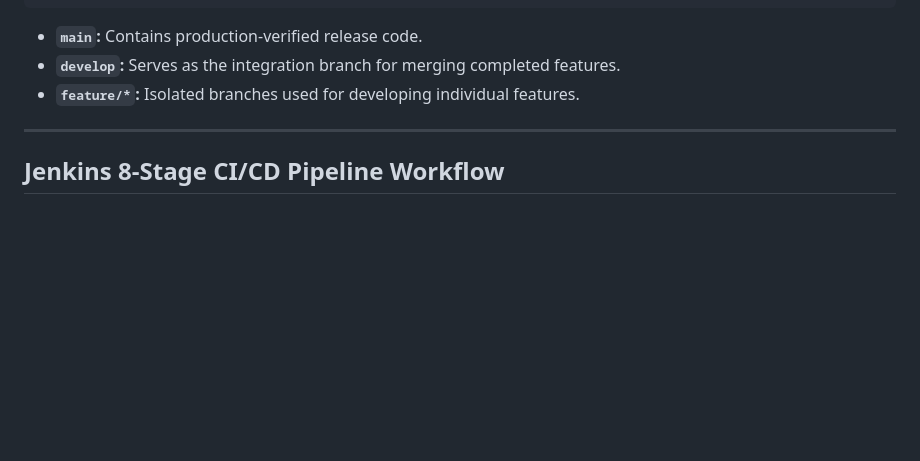
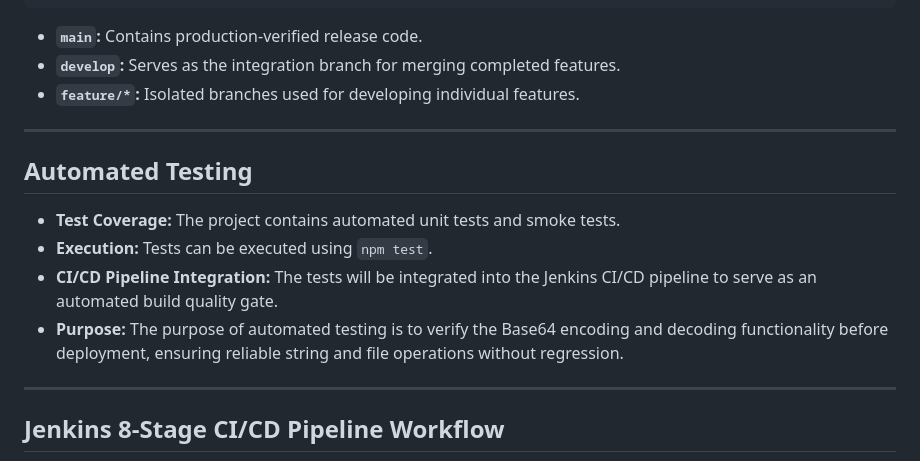
Before and after one commit to VEERMANIYAN/base64-encoder-decoder-devops, a Markdown page: README.md, the part around the change. GitHub-like rendering; blank space fills up the shorter version.

Commit message:
Add automated testing documentation

````diff
--- a/README.md
+++ b/README.md
@@ -91,6 +91,15 @@ main (Production)
 
 ---
 
+## Automated Testing
+
+- **Test Coverage:** The project contains automated unit tests and smoke tests.
+- **Execution:** Tests can be executed using `npm test`.
+- **CI/CD Pipeline Integration:** The tests will be integrated into the Jenkins CI/CD pipeline to serve as an automated build quality gate.
+- **Purpose:** The purpose of automated testing is to verify the Base64 encoding and decoding functionality before deployment, ensuring reliable string and file operations without regression.
+
+---
+
 ## Jenkins 8-Stage CI/CD Pipeline Workflow
 
 ```mermaid
````
